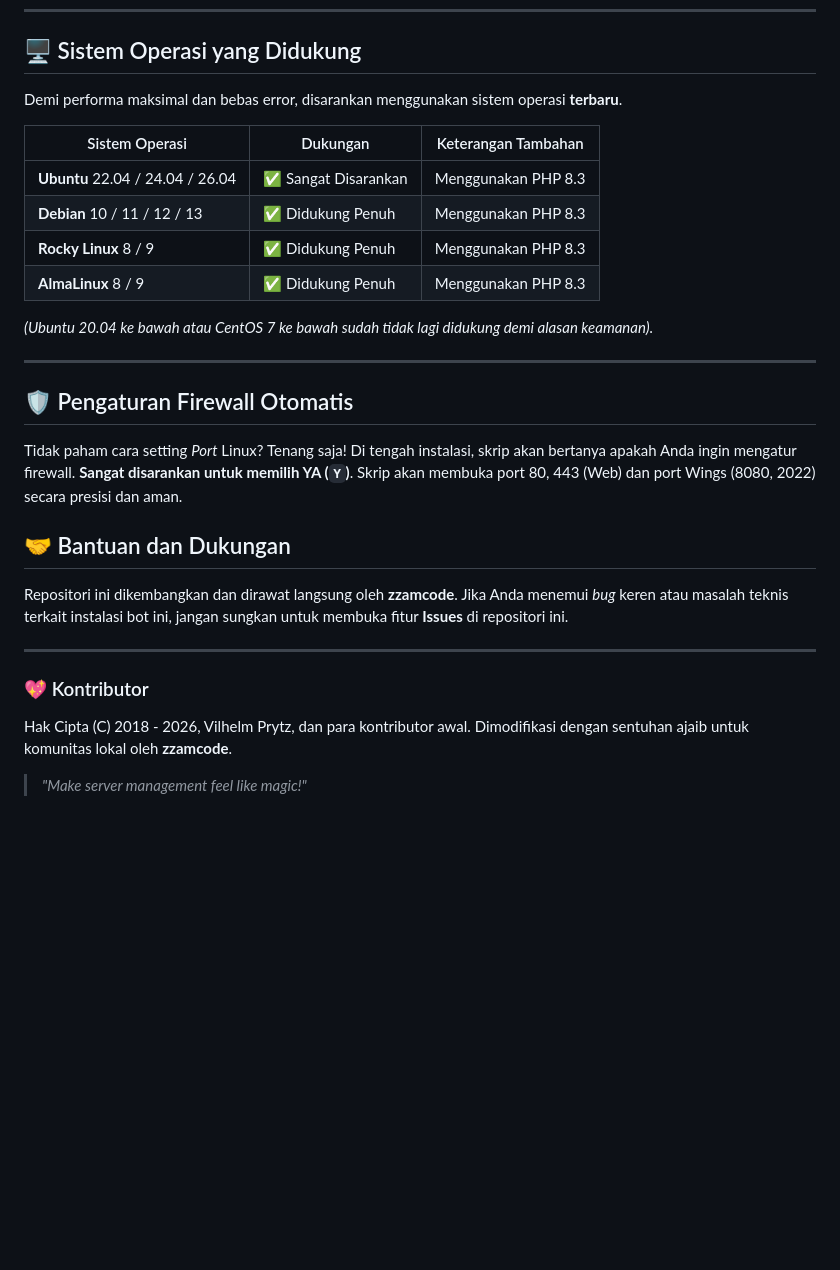
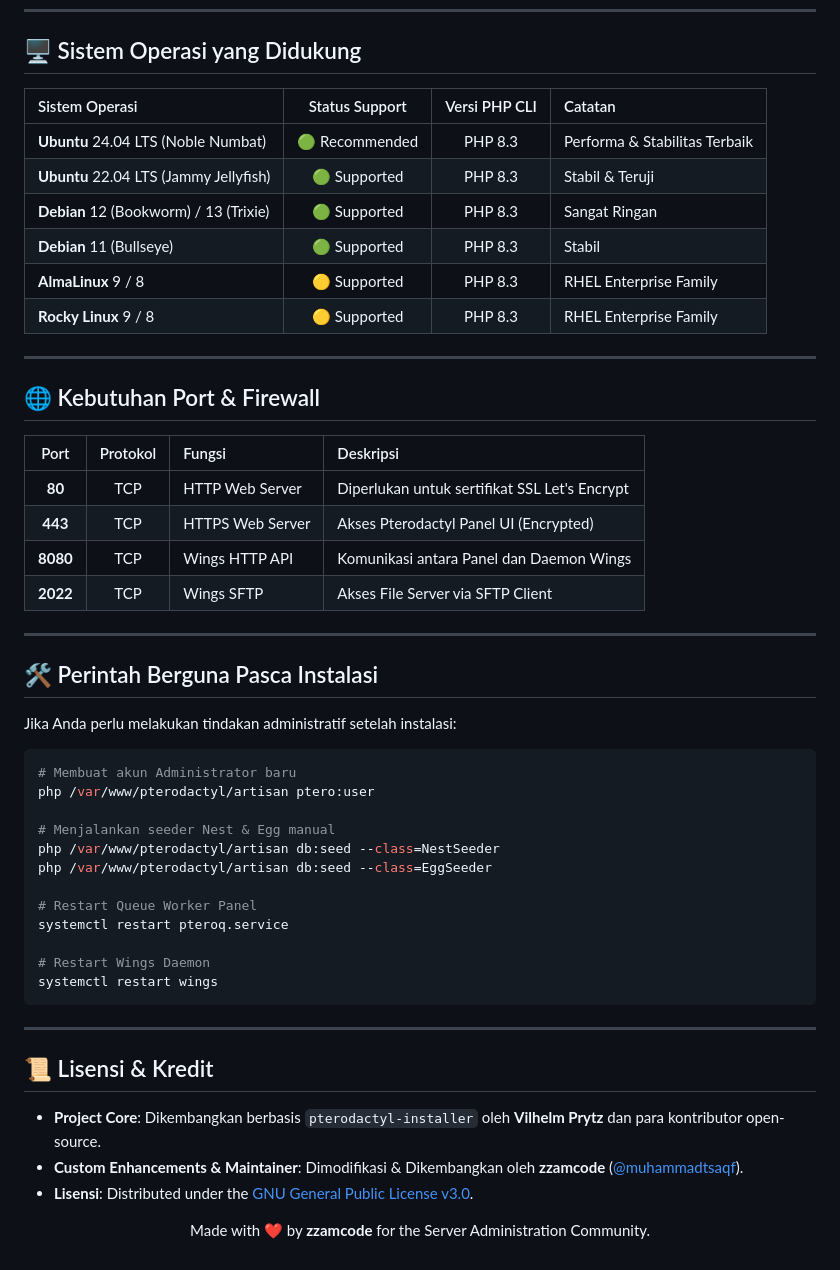
Before and after one commit to muhammadtsaqf/ptero-install-zzamcode, a Markdown page: README.md, the part around one of its changes. Rendered like a GitHub page; blank space fills up the shorter version.

````diff
--- a/README.md
+++ b/README.md
@@ -45,31 +65,55 @@ Sistem akan otomatis memberikan menu yang interaktif dan mudah dipahami. Pilih a
 
 ## 🖥️ Sistem Operasi yang Didukung
 
-Demi performa maksimal dan bebas error, disarankan menggunakan sistem operasi **terbaru**.
-
-| Sistem Operasi | Dukungan           | Keterangan Tambahan |
-| -------------- | ------------------ | ------------------- |
-| **Ubuntu** 22.04 / 24.04 / 26.04 | ✅ Sangat Disarankan | Menggunakan PHP 8.3 |
-| **Debian** 10 / 11 / 12 / 13 | ✅ Didukung Penuh | Menggunakan PHP 8.3 |
-| **Rocky Linux** 8 / 9 | ✅ Didukung Penuh | Menggunakan PHP 8.3 |
-| **AlmaLinux** 8 / 9 | ✅ Didukung Penuh | Menggunakan PHP 8.3 |
-
-*(Ubuntu 20.04 ke bawah atau CentOS 7 ke bawah sudah tidak lagi didukung demi alasan keamanan).*
+| Sistem Operasi | Status Support | Versi PHP CLI | Catatan |
+| :--- | :---: | :---: | :--- |
+| **Ubuntu** 24.04 LTS (Noble Numbat) | 🟢 Recommended | PHP 8.3 | Performa & Stabilitas Terbaik |
+| **Ubuntu** 22.04 LTS (Jammy Jellyfish) | 🟢 Supported | PHP 8.3 | Stabil & Teruji |
+| **Debian** 12 (Bookworm) / 13 (Trixie) | 🟢 Supported | PHP 8.3 | Sangat Ringan |
+| **Debian** 11 (Bullseye) | 🟢 Supported | PHP 8.3 | Stabil |
+| **AlmaLinux** 9 / 8 | 🟡 Supported | PHP 8.3 | RHEL Enterprise Family |
+| **Rocky Linux** 9 / 8 | 🟡 Supported | PHP 8.3 | RHEL Enterprise Family |
 
 ---
 
-## 🛡️ Pengaturan Firewall Otomatis
-Tidak paham cara setting *Port* Linux? Tenang saja!
-Di tengah instalasi, skrip akan bertanya apakah Anda ingin mengatur firewall. **Sangat disarankan untuk memilih YA (`Y`)**. Skrip akan membuka port 80, 443 (Web) dan port Wings (8080, 2022) secara presisi dan aman.
+## 🌐 Kebutuhan Port & Firewall
 
-## 🤝 Bantuan dan Dukungan
-Repositori ini dikembangkan dan dirawat langsung oleh **zzamcode**.
-Jika Anda menemui *bug* keren atau masalah teknis terkait instalasi bot ini, jangan sungkan untuk membuka fitur **Issues** di repositori ini.
+| Port | Protokol | Fungsi | Deskripsi |
+| :---: | :---: | :--- | :--- |
+| **80** | TCP | HTTP Web Server | Diperlukan untuk sertifikat SSL Let's Encrypt |
+| **443** | TCP | HTTPS Web Server | Akses Pterodactyl Panel UI (Encrypted) |
+| **8080** | TCP | Wings HTTP API | Komunikasi antara Panel dan Daemon Wings |
+| **2022** | TCP | Wings SFTP | Akses File Server via SFTP Client |
 
 ---
 
-### 💖 Kontributor
-Hak Cipta (C) 2018 - 2026, Vilhelm Prytz, dan para kontributor awal.
-Dimodifikasi dengan sentuhan ajaib untuk komunitas lokal oleh **zzamcode**.
+## 🛠️ Perintah Berguna Pasca Instalasi
 
-> *"Make server management feel like magic!"*
+Jika Anda perlu melakukan tindakan administratif setelah instalasi:
+
+```bash
+# Membuat akun Administrator baru
+php /var/www/pterodactyl/artisan ptero:user
+
+# Menjalankan seeder Nest & Egg manual
+php /var/www/pterodactyl/artisan db:seed --class=NestSeeder
+php /var/www/pterodactyl/artisan db:seed --class=EggSeeder
+
+# Restart Queue Worker Panel
+systemctl restart pteroq.service
+
+# Restart Wings Daemon
+systemctl restart wings
+```
+
+---
+
+## 📜 Lisensi & Kredit
+
+- **Project Core**: Dikembangkan berbasis `pterodactyl-installer` oleh **Vilhelm Prytz** dan para kontributor open-source.
+- **Custom Enhancements & Maintainer**: Dimodifikasi & Dikembangkan oleh **zzamcode** ([@muhammadtsaqf](https://github.com/muhammadtsaqf)).
+- **Lisensi**: Distributed under the [GNU General Public License v3.0](LICENSE).
+
+<div align="center">
+  <p>Made with ❤️ by <b>zzamcode</b> for the Server Administration Community.</p>
+</div>
````
Also changed, not shown: other parts of README.md (+48 -28 lines).
